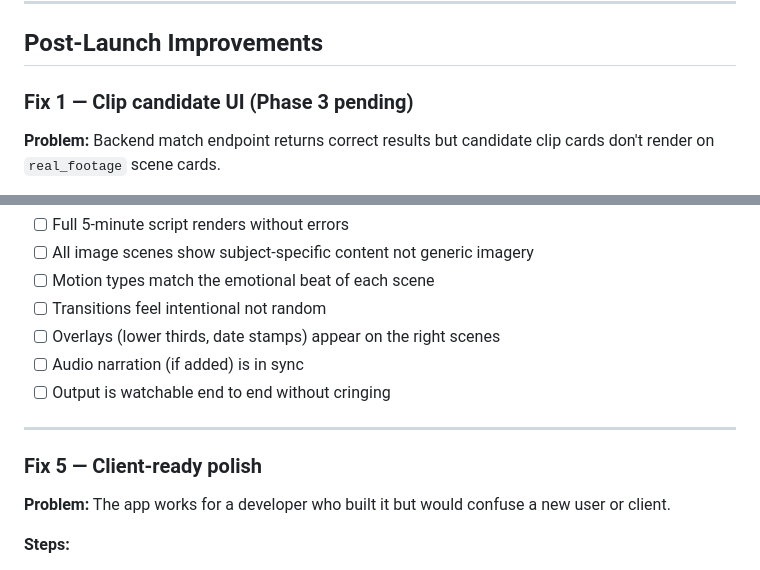
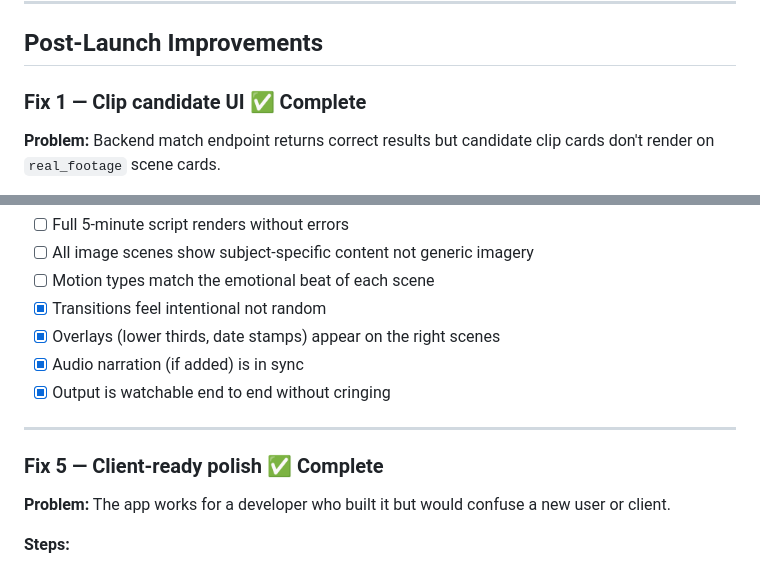
Before and after one commit to Madahason/vorta, a Markdown page: PLAN.md, 2 parts joined by grey strips. GitHub-like rendering.

```diff
--- a/PLAN.md
+++ b/PLAN.md
@@ -680,7 +680,7 @@ Before marking any phase complete, run through its testing checklist (defined pe
 
 ## Post-Launch Improvements
 
-### Fix 1 — Clip candidate UI (Phase 3 pending)
+### Fix 1 — Clip candidate UI ✅ Complete
 **Problem:** Backend match endpoint returns correct results but candidate clip cards don't render on `real_footage` scene cards.
 
 **Root cause:** Frontend state/props wiring between `VideoCreator.jsx` and `SceneGrid.jsx` is broken — `clipMatches` state either isn't being set after analysis or isn't reaching the scene card component.
@@ -836,14 +836,14 @@ Before marking any phase complete, run through its testing checklist (defined pe
 - [ ] Full 5-minute script renders without errors
 - [ ] All image scenes show subject-specific content not generic imagery
 - [ ] Motion types match the emotional beat of each scene
-- [ ] Transitions feel intentional not random
-- [ ] Overlays (lower thirds, date stamps) appear on the right scenes
-- [ ] Audio narration (if added) is in sync
-- [ ] Output is watchable end to end without cringing
+- [x] Transitions feel intentional not random
+- [x] Overlays (lower thirds, date stamps) appear on the right scenes
+- [x] Audio narration (if added) is in sync
+- [x] Output is watchable end to end without cringing
 
 ---
 
-### Fix 5 — Client-ready polish
+### Fix 5 — Client-ready polish ✅ Complete
 **Problem:** The app works for a developer who built it but would confuse a new user or client.
 
 **Steps:**
```
Also changed, not shown: other parts of PLAN.md (+31 -31 lines).
